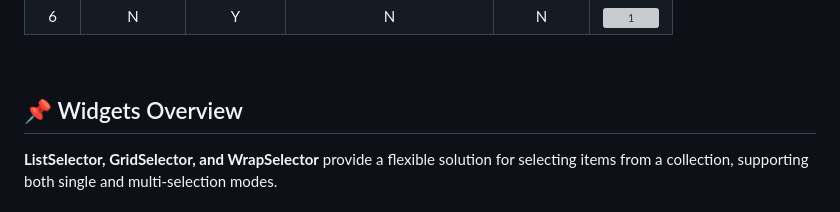
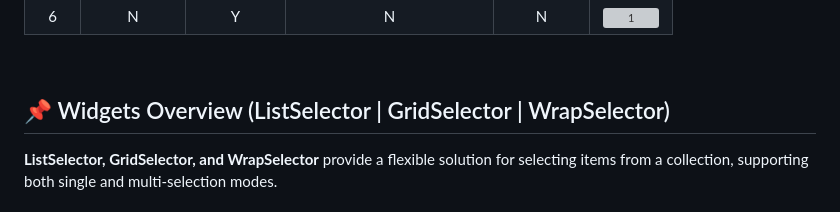
Before and after one commit to SinaSys/items_selector, a Markdown page: README.md, the part around the change. GitHub-like rendering; grey boxes are pictures that could not be loaded.

```diff
--- a/README.md
+++ b/README.md
@@ -81,7 +81,7 @@ flutter pub add items_selector
 
 <br>
 
-## 📌 Widgets Overview
+## 📌 Widgets Overview  (ListSelector | GridSelector | WrapSelector)
 
 **ListSelector, GridSelector, and WrapSelector** provide a flexible solution for selecting items from a collection, supporting both single and multi-selection modes.
 
```
